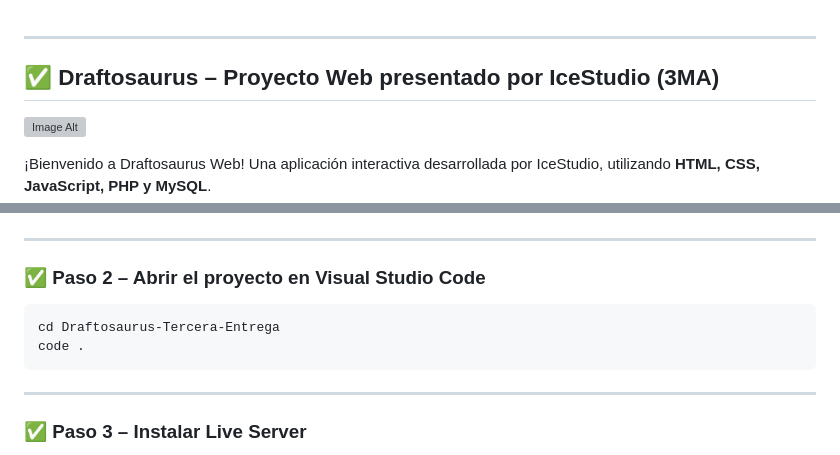
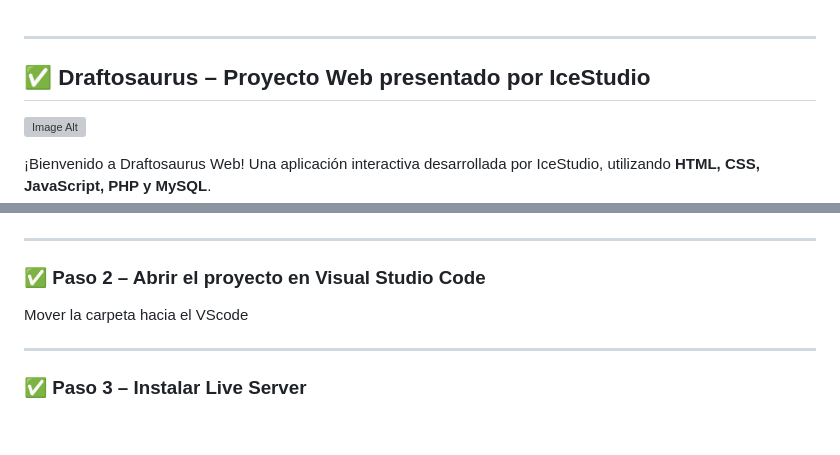
Before and after one commit to IceStudio2025/Draftosaurus-Tercera-Entrega, a Markdown page: README.md, 2 parts joined by grey strips. GitHub-like rendering; blank space fills up the shorter version; grey boxes are pictures that could not be loaded.

````diff
--- a/README.md
+++ b/README.md
@@ -1,7 +1,7 @@
 
 ---
 
-## ✅ **Draftosaurus – Proyecto Web presentado por IceStudio (3MA)**
+## ✅ **Draftosaurus – Proyecto Web presentado por IceStudio**
 
 ![Image Alt](https://github.com/IceStudio2025/Draftosaurus-Tercera-Entrega/blob/01c7e0db2deb7ecfa318a6f5b18cc30c6048e105/ProyectoFinalTercero/frontend/img/icestudio.png?raw=true)
 
@@ -56,10 +56,7 @@ git clone https://github.com/IceStudio2025/Draftosaurus-Tercera-Entrega.git
 
 ### ✅ Paso 2 – Abrir el proyecto en Visual Studio Code
 
-```
-cd Draftosaurus-Tercera-Entrega
-code .
-```
+Mover la carpeta hacia el VScode
 
 ---
 
````
